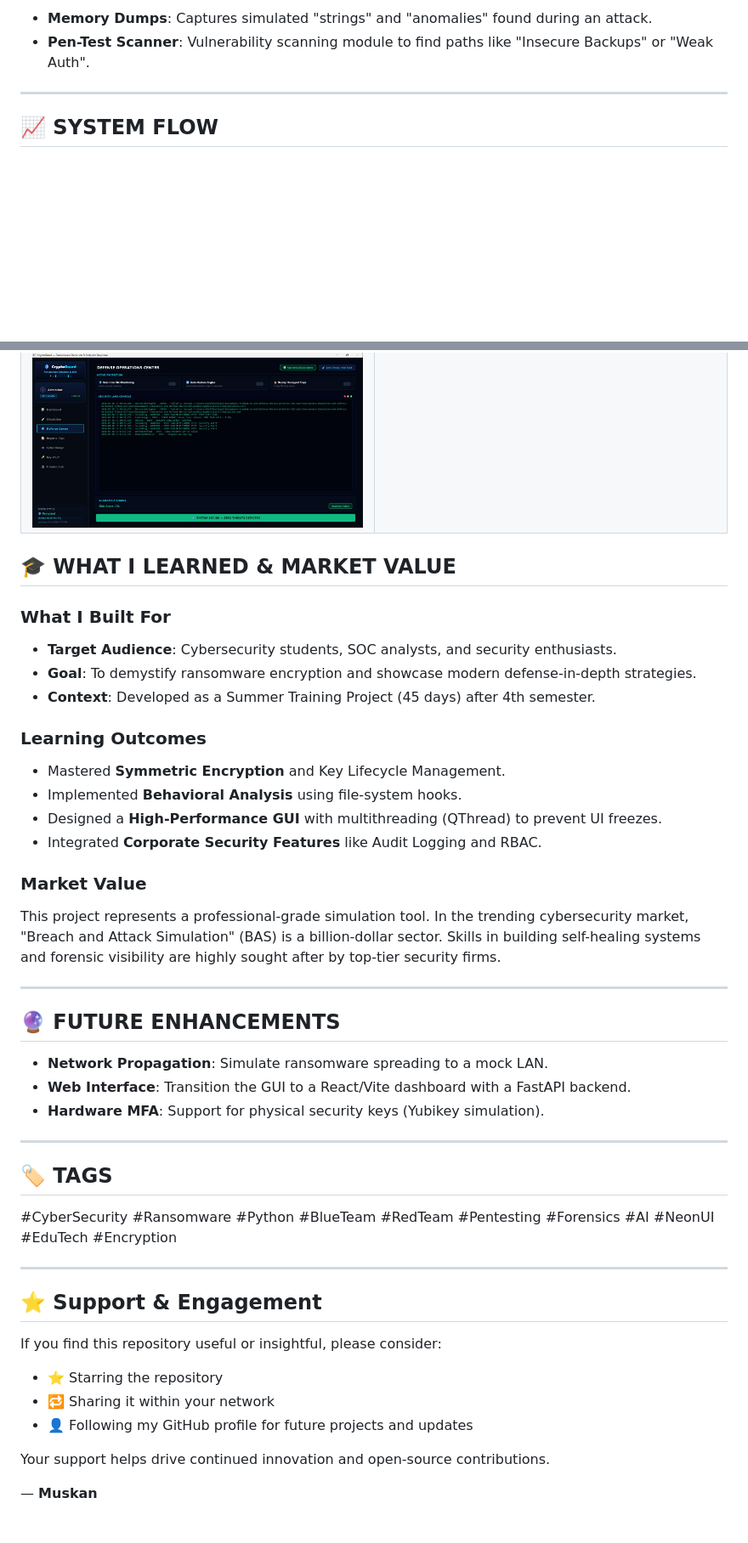
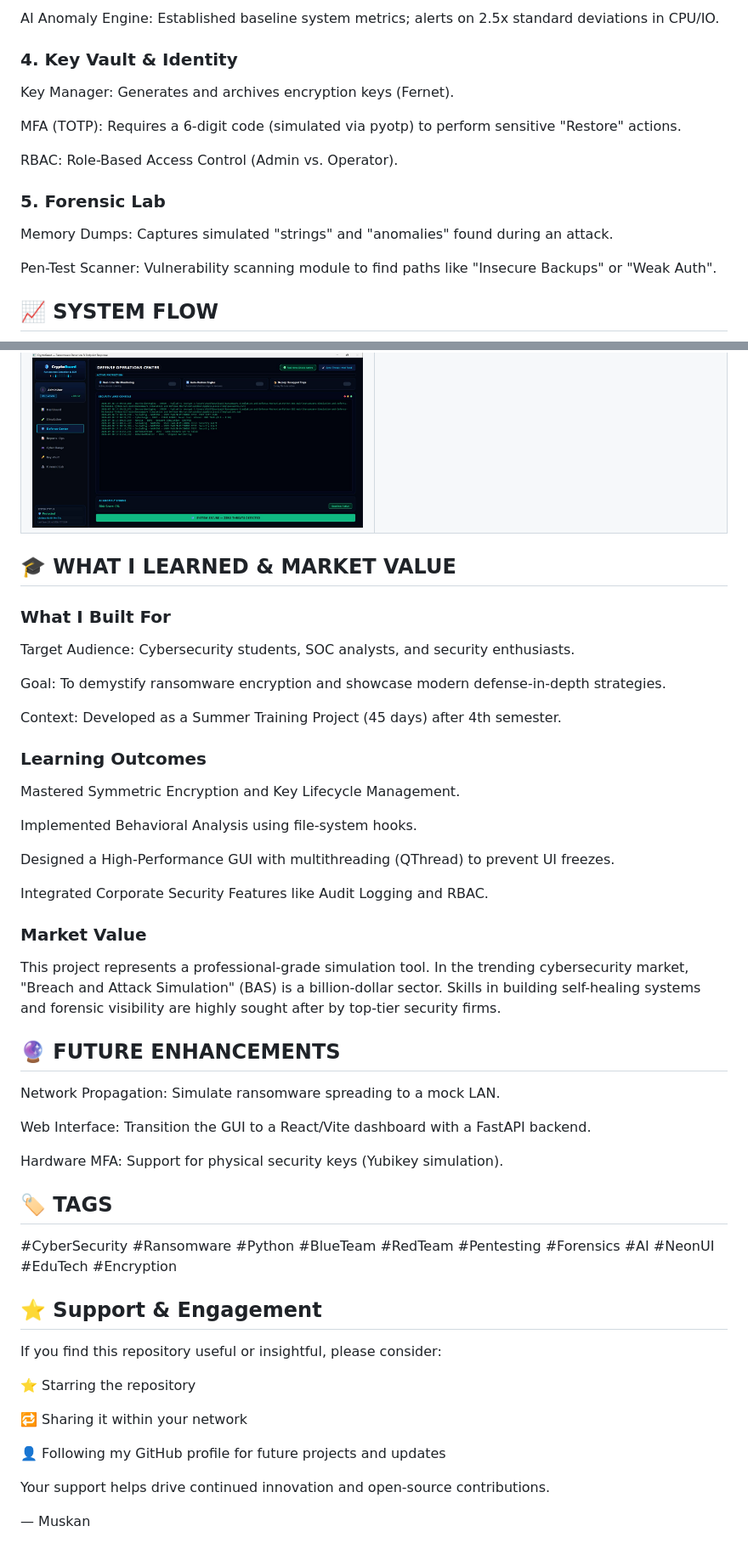
Before and after one commit to muskan-85/CryptoGuard, a Markdown page: README.md, 2 parts joined by grey strips. Shown at 85% size. GitHub-like rendering; blank space fills up the shorter version.

```diff
--- a/README.md
+++ b/README.md
@@ -150,8 +214,19 @@ graph TD
 
-- **Memory Dumps**: Captures simulated "strings" and "anomalies" found during an attack.
-- **Pen-Test Scanner**: Vulnerability scanning module to find paths like "Insecure Backups" or "Weak Auth".
+AI Anomaly Engine: Established baseline system metrics; alerts on 2.5x standard deviations in CPU/IO.
 
----
+### 4. Key Vault & Identity
+
+Key Manager: Generates and archives encryption keys (Fernet).
+
+MFA (TOTP): Requires a 6-digit code (simulated via pyotp) to perform sensitive "Restore" actions.
+
+RBAC: Role-Based Access Control (Admin vs. Operator).
+
+### 5. Forensic Lab
+
+Memory Dumps: Captures simulated "strings" and "anomalies" found during an attack.
+
+Pen-Test Scanner: Vulnerability scanning module to find paths like "Insecure Backups" or "Weak Auth".
 
 ## 📈 SYSTEM FLOW
 
@@ -253,54 +353,60 @@ The following screenshots showcase the CryptoGuard interface, simulation workflo
 <img src="Ransomware%20Simulation%20and%20Defense%20Mechanism/Screenshots/screenshot-11.jpg" width="100%">
 
 </td>
+
 <td width="50%"></td>
+
 </tr>
+
 </table>
 
 ## 🎓 WHAT I LEARNED & MARKET VALUE
 
-### **What I Built For**
+### What I Built For
 
-- **Target Audience**: Cybersecurity students, SOC analysts, and security enthusiasts.
-- **Goal**: To demystify ransomware encryption and showcase modern defense-in-depth strategies.
-- **Context**: Developed as a Summer Training Project (45 days) after 4th semester.
+Target Audience: Cybersecurity students, SOC analysts, and security enthusiasts.
 
-### **Learning Outcomes**
+Goal: To demystify ransomware encryption and showcase modern defense-in-depth strategies.
 
-- Mastered **Symmetric Encryption** and Key Lifecycle Management.
-- Implemented **Behavioral Analysis** using file-system hooks.
-- Designed a **High-Performance GUI** with multithreading (QThread) to prevent UI freezes.
-- Integrated **Corporate Security Features** like Audit Logging and RBAC.
+Context: Developed as a Summer Training Project (45 days) after 4th semester.
 
-### **Market Value**
+### Learning Outcomes
+
+Mastered Symmetric Encryption and Key Lifecycle Management.
+
+Implemented Behavioral Analysis using file-system hooks.
+
+Designed a High-Performance GUI with multithreading (QThread) to prevent UI freezes.
+
+Integrated Corporate Security Features like Audit Logging and RBAC.
+
+### Market Value
 
 This project represents a professional-grade simulation tool. In the trending cybersecurity market, "Breach and Attack Simulation" (BAS) is a billion-dollar sector. Skills in building self-healing systems and forensic visibility are highly sought after by top-tier security firms.
 
----
-
 ## 🔮 FUTURE ENHANCEMENTS
 
-- **Network Propagation**: Simulate ransomware spreading to a mock LAN.
-- **Web Interface**: Transition the GUI to a React/Vite dashboard with a FastAPI backend.
-- **Hardware MFA**: Support for physical security keys (Yubikey simulation).
+Network Propagation: Simulate ransomware spreading to a mock LAN.
 
----
+Web Interface: Transition the GUI to a React/Vite dashboard with a FastAPI backend.
+
+Hardware MFA: Support for physical security keys (Yubikey simulation).
 
 ## 🏷️ TAGS
 
 #CyberSecurity #Ransomware #Python #BlueTeam #RedTeam #Pentesting #Forensics #AI #NeonUI #EduTech #Encryption
 
----
-
 ## ⭐ Support & Engagement
 
 If you find this repository useful or insightful, please consider:
 
-- ⭐ Starring the repository
-- 🔁 Sharing it within your network
-- 👤 Following my GitHub profile for future projects and updates
+⭐ Starring the repository
+
+🔁 Sharing it within your network
+
+👤 Following my GitHub profile for future projects and updates
 
 Your support helps drive continued innovation and open-source contributions.
 
-— **Muskan**
+— Muskan
 
```
Also changed, not shown: other parts of README.md (+198 -109 lines).
